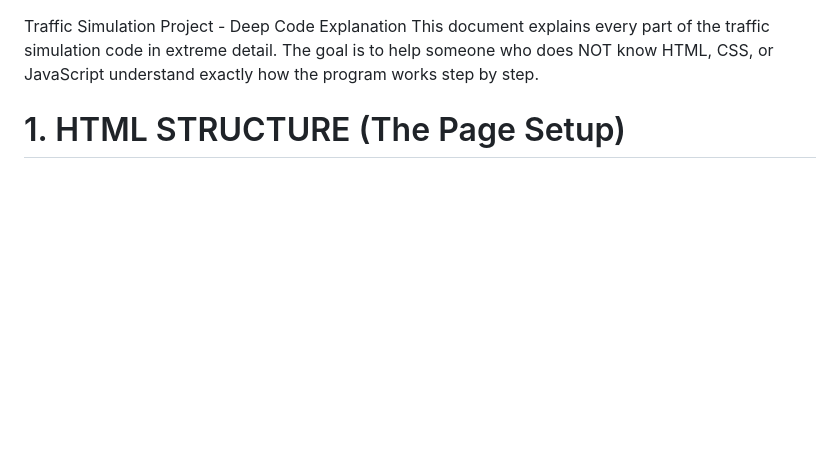
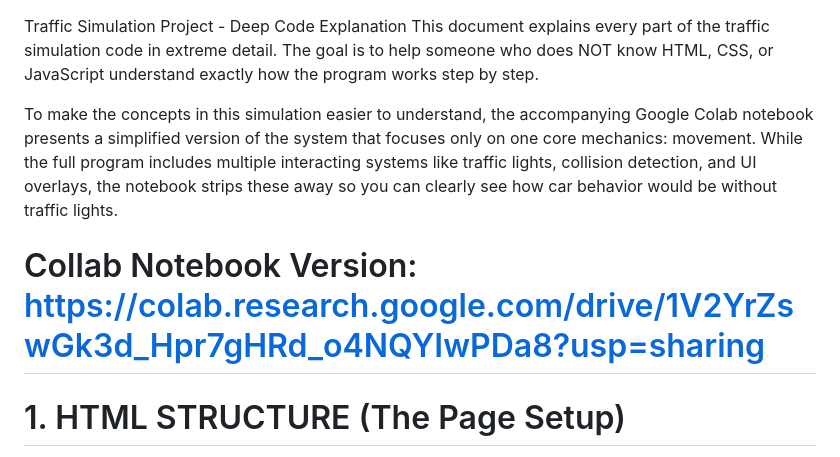
Before and after one commit to cmprejean25-coecollege/CompMethodsFinalProject, a Markdown page: README.md, the part around the change. Drawn GitHub-style; blank space fills up the shorter version.

Commit message:
Enhance README with Colab notebook information
Added a section about the Google Colab notebook that simplifies the traffic simulation concepts.

```diff
--- a/README.md
+++ b/README.md
@@ -1,5 +1,9 @@
 Traffic Simulation Project - Deep Code Explanation
 This document explains every part of the traffic simulation code in extreme detail. The goal is to help someone who does NOT know HTML, CSS, or JavaScript understand exactly how the program works step by step.
+
+To make the concepts in this simulation easier to understand, the accompanying Google Colab notebook presents a simplified version of the system that focuses only on one core mechanics: movement. While the full program includes multiple interacting systems like traffic lights, collision detection, and UI overlays, the notebook strips these away so you can clearly see how car behavior would be without traffic lights.
+
+ # Collab Notebook Version: https://colab.research.google.com/drive/1V2YrZswGk3d_Hpr7gHRd_o4NQYIwPDa8?usp=sharing
 
  # 1. HTML STRUCTURE (The Page Setup)
 html
```
